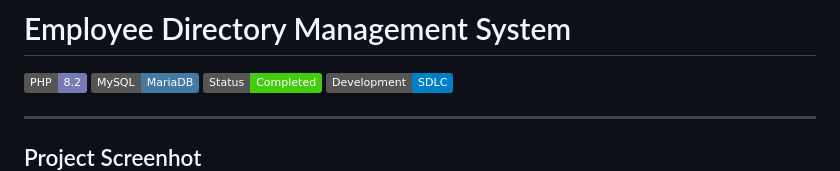
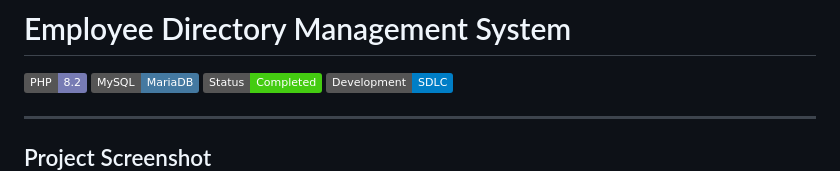
Before and after one commit to ara-11/employee-directory-management-system, a Markdown page: README.md, the part around the change. Drawn GitHub-style; badges without logos.

```diff
--- a/README.md
+++ b/README.md
@@ -6,7 +6,7 @@
 ![SDLC](https://img.shields.io/badge/Development-SDLC-blue)
 
 ---
-Project Screenhot
+Project Screenshot
 ![](screenshots/07-project-screenshot.png)
 ---
 ## Project Information
```
